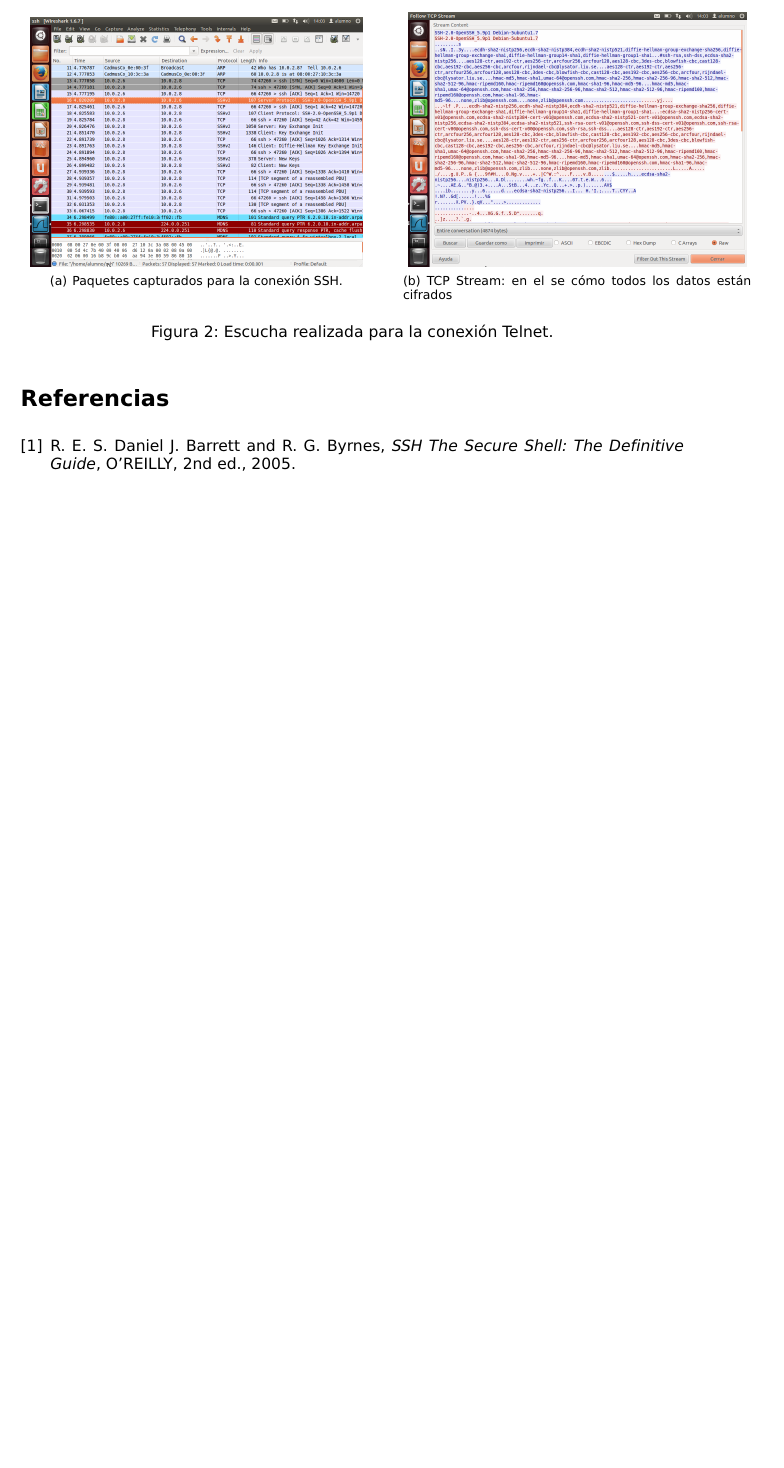
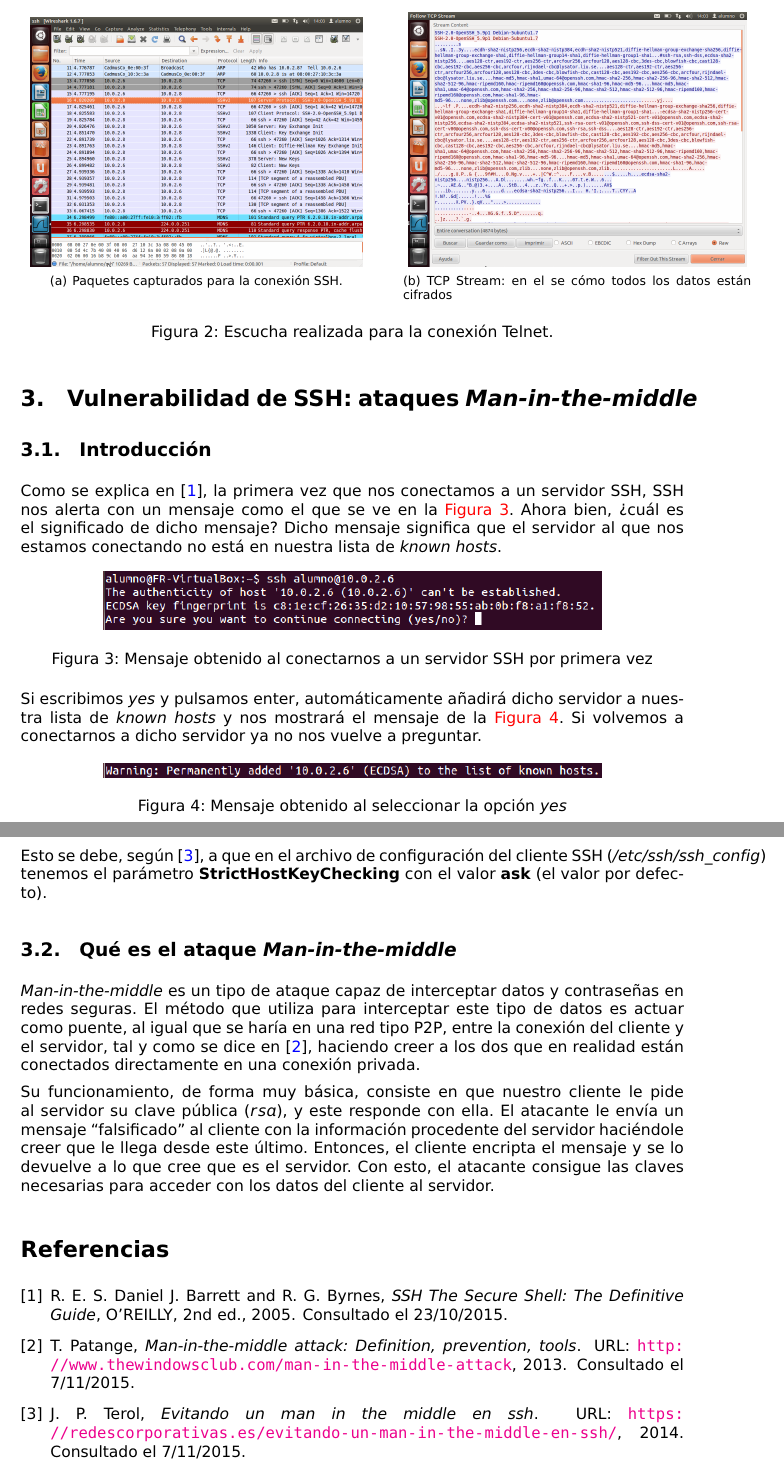
Before and after one commit to mgmacias95/SSH-El-Ataque-MITM, a LaTeX document (memoria.tex): part of page 2 of 2 before the commit and two parts of pages 2 and 3 of 3 after it, the two joined at a grey line, cut so that both start at the same text, the shorter picture padded with empty space. Compiled offline with pdfLaTeX.

Commit message:
introduccion mitm

```diff
--- a/memoria.tex
+++ b/memoria.tex
@@ -168,6 +168,36 @@
     \label{sshconexion}
 \end{figure}
 
+\section{Vulnerabilidad de SSH: ataques \textit{Man-in-the-middle}}
+\subsection{Introducción}
+Como se explica en \cite{sshbiblio}, la primera vez que nos conectamos a un servidor SSH, SSH nos alerta con un mensaje como el que se ve en la \hyperref[sshprimeravez]{Figura \ref*{sshprimeravez}}. Ahora bien, ¿cuál es el significado de dicho mensaje? Dicho mensaje significa que el servidor al que nos estamos conectando no está en nuestra lista de \textit{known hosts}.
+
+\begin{figure}[!h]
+    \centering
+    \includegraphics[width=0.75\textwidth]{primeravezssh}
+    \caption{Mensaje obtenido al conectarnos a un servidor SSH por primera vez}
+    \label{sshprimeravez}
+\end{figure}
+
+Si escribimos \textit{yes} y pulsamos enter, automáticamente añadirá dicho servidor a nuestra lista de \textit{known hosts} y nos mostrará el mensaje de la \hyperref[knownhost]{Figura \ref*{knownhost}}. Si volvemos a conectarnos a dicho servidor ya no nos vuelve a preguntar.
+
+\begin{figure}[!h]
+    \centering
+    \includegraphics[width=0.75\textwidth]{knownhosts}
+    \caption{Mensaje obtenido al seleccionar la opción \textit{yes}}
+    \label{knownhost}
+\end{figure}
+
+Esto se debe, según \cite{valenciano}, a que en el archivo de configuración del cliente SSH (\textit{/etc/ssh/ssh\_config}) tenemos el parámetro \textbf{StrictHostKeyChecking} con el valor \textbf{ask} (el valor por defecto).
+
+\subsection{Qué es el ataque \textit{Man-in-the-middle}}
+
+\textit{Man-in-the-middle} es un tipo de ataque capaz de interceptar datos y contraseñas en redes seguras. El método que utiliza para interceptar este tipo de datos es actuar como puente, al igual que se haría en una red tipo P2P, entre la conexión del cliente y el servidor, tal y como se dice en \cite{mitmdef}, haciendo creer a los dos que en realidad están conectados directamente en una conexión privada.
+
+Su funcionamiento, de forma muy básica, consiste en que nuestro cliente le pide al servidor su clave pública ($rsa$), y este responde con ella. El atacante le envía un mensaje ``falsificado'' al cliente con la información procedente del servidor haciéndole creer que le llega desde este último. Entonces, el cliente encripta el mensaje y se lo devuelve a lo que cree que es el servidor. Con esto, el atacante consigue las claves necesarias para acceder con los datos del cliente al servidor.
+
+% Según se explica en \cite{mitmdef}, el atacante se queda en medio de una comunicación, haciendo creer a cada una de las partes que están comunicandose directamente en una conexión privada.
+
 \bibliography{memoria}
 \bibliographystyle{siam}
 
```
Also changed, not shown: memoria.bib (+18 -1 lines), knownhosts.png (added), primeravezssh.png (added).
